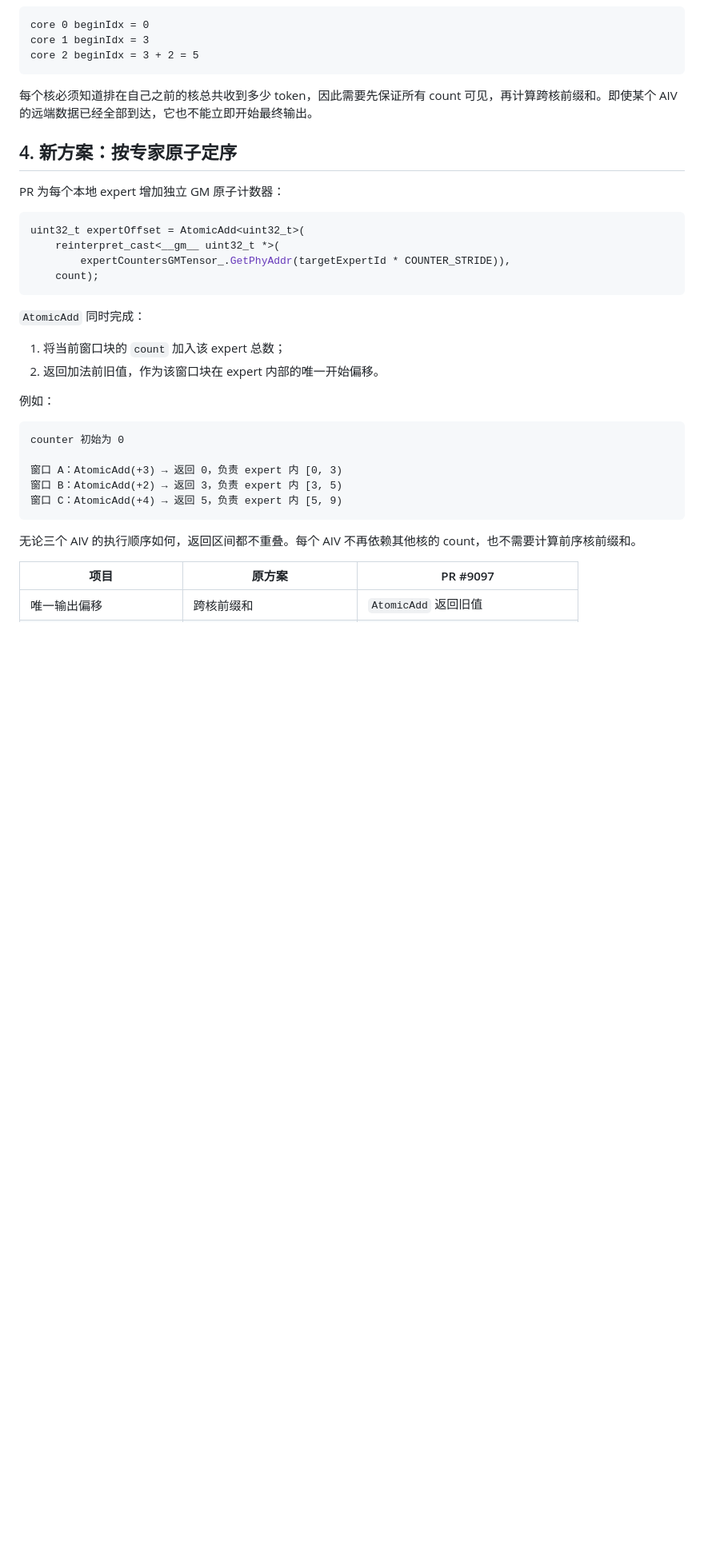
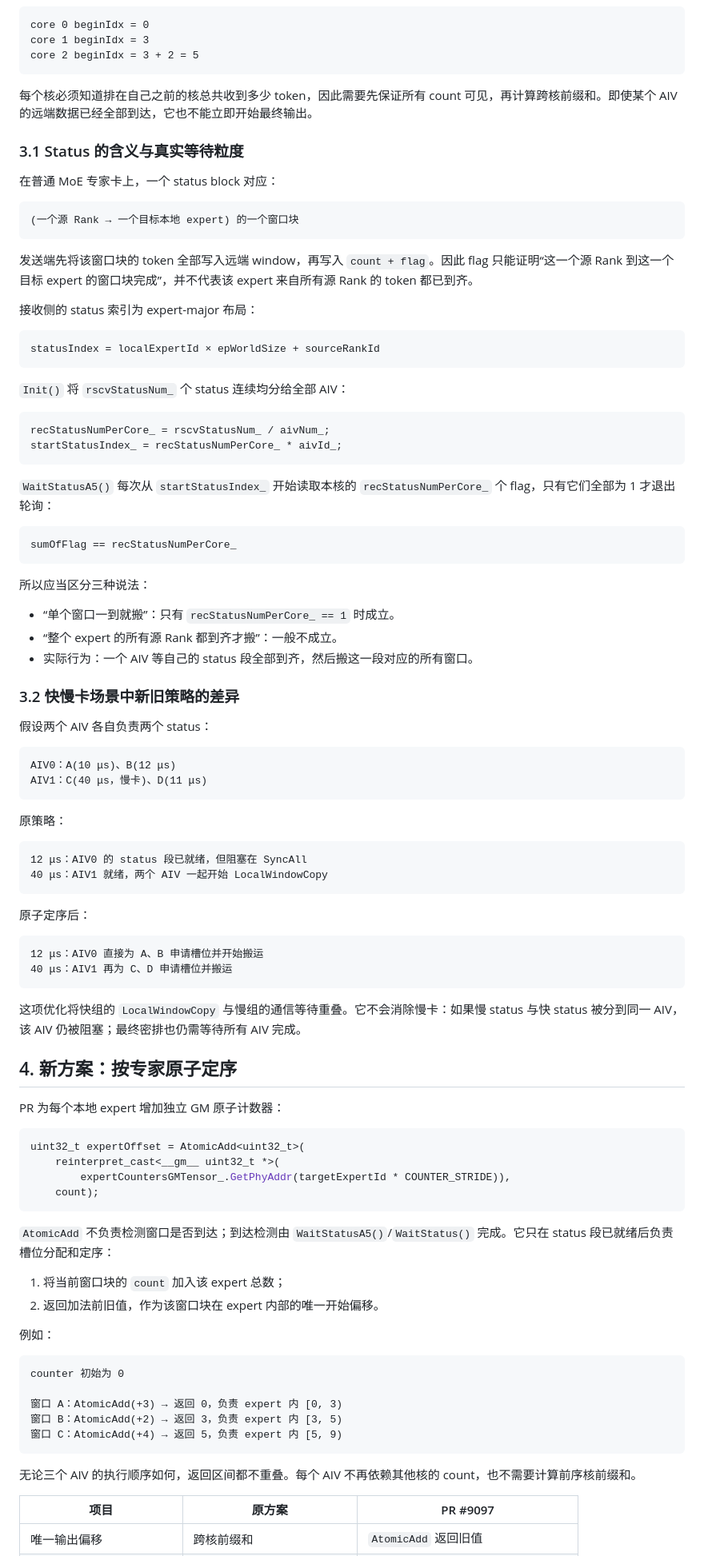
Before and after one commit to xftxyz2001/learning_sharing, a Markdown page: 大EP下Dispatch低时延通信优化实践/A5_Dispatch_V1原子定序与免后同步实现分析.md, the part around one of its changes. Shown at 80% size. Drawn GitHub-style; blank space fills up the shorter version.

Commit message:
docs: clarify dispatch low-latency optimizations

````diff
--- a/大EP下Dispatch低时延通信优化实践/A5_Dispatch_V1原子定序与免后同步实现分析.md
+++ b/大EP下Dispatch低时延通信优化实践/A5_Dispatch_V1原子定序与免后同步实现分析.md
@@ -98,6 +100,66 @@ core 2 beginIdx = 3 + 2 = 5
 
 每个核必须知道排在自己之前的核总共收到多少 token，因此需要先保证所有 count 可见，再计算跨核前缀和。即使某个 AIV 的远端数据已经全部到达，它也不能立即开始最终输出。
 
+### 3.1 Status 的含义与真实等待粒度
+
+在普通 MoE 专家卡上，一个 status block 对应：
+
+```text
+(一个源 Rank → 一个目标本地 expert) 的一个窗口块
+```
+
+发送端先将该窗口块的 token 全部写入远端 window，再写入 `count + flag`。因此 flag 只能证明“这一个源 Rank 到这一个目标 expert 的窗口块完成”，并不代表该 expert 来自所有源 Rank 的 token 都已到齐。
+
+接收侧的 status 索引为 expert-major 布局：
+
+```text
+statusIndex = localExpertId × epWorldSize + sourceRankId
+```
+
+`Init()` 将 `rscvStatusNum_` 个 status 连续均分给全部 AIV：
+
+```cpp
+recStatusNumPerCore_ = rscvStatusNum_ / aivNum_;
+startStatusIndex_ = recStatusNumPerCore_ * aivId_;
+```
+
+`WaitStatusA5()` 每次从 `startStatusIndex_` 开始读取本核的 `recStatusNumPerCore_` 个 flag，只有它们全部为 1 才退出轮询：
+
+```text
+sumOfFlag == recStatusNumPerCore_
+```
+
+所以应当区分三种说法：
+
+- “单个窗口一到就搬”：只有 `recStatusNumPerCore_ == 1` 时成立。
+- “整个 expert 的所有源 Rank 都到齐才搬”：一般不成立。
+- 实际行为：一个 AIV 等自己的 status 段全部到齐，然后搬这一段对应的所有窗口。
+
+### 3.2 快慢卡场景中新旧策略的差异
+
+假设两个 AIV 各自负责两个 status：
+
+```text
+AIV0：A(10 μs)、B(12 μs)
+AIV1：C(40 μs，慢卡)、D(11 μs)
+```
+
+原策略：
+
+```text
+12 μs：AIV0 的 status 段已就绪，但阻塞在 SyncAll
+40 μs：AIV1 就绪，两个 AIV 一起开始 LocalWindowCopy
+```
+
+原子定序后：
+
+```text
+12 μs：AIV0 直接为 A、B 申请槽位并开始搬运
+40 μs：AIV1 再为 C、D 申请槽位并搬运
+```
+
+这项优化将快组的 `LocalWindowCopy` 与慢组的通信等待重叠。它不会消除慢卡：如果慢 status 与快 status 被分到同一 AIV，该 AIV 仍被阻塞；最终密排也仍需等待所有 AIV 完成。
+
 ## 4. 新方案：按专家原子定序
 
 PR 为每个本地 expert 增加独立 GM 原子计数器：
@@ -109,7 +171,7 @@ uint32_t expertOffset = AtomicAdd<uint32_t>(
     count);
 ```
 
-`AtomicAdd` 同时完成：
+`AtomicAdd` 不负责检测窗口是否到达；到达检测由 `WaitStatusA5()`/`WaitStatus()` 完成。它只在 status 段已就绪后负责槽位分配和定序：
 
 1. 将当前窗口块的 `count` 加入该 expert 总数；
 2. 返回加法前旧值，作为该窗口块在 expert 内部的唯一开始偏移。
````
Also changed, not shown: other parts of 大EP下Dispatch低时延通信优化实践/A5_Dispatch_V1原子定序与免后同步实现分析.md (+12 -4 lines), 大EP下Dispatch低时延通信优化实践/README.md (added, +91 -0 lines), 大EP下Dispatch低时延通信优化实践/Token预取特性及实现分析.md (+41 -0 lines).
